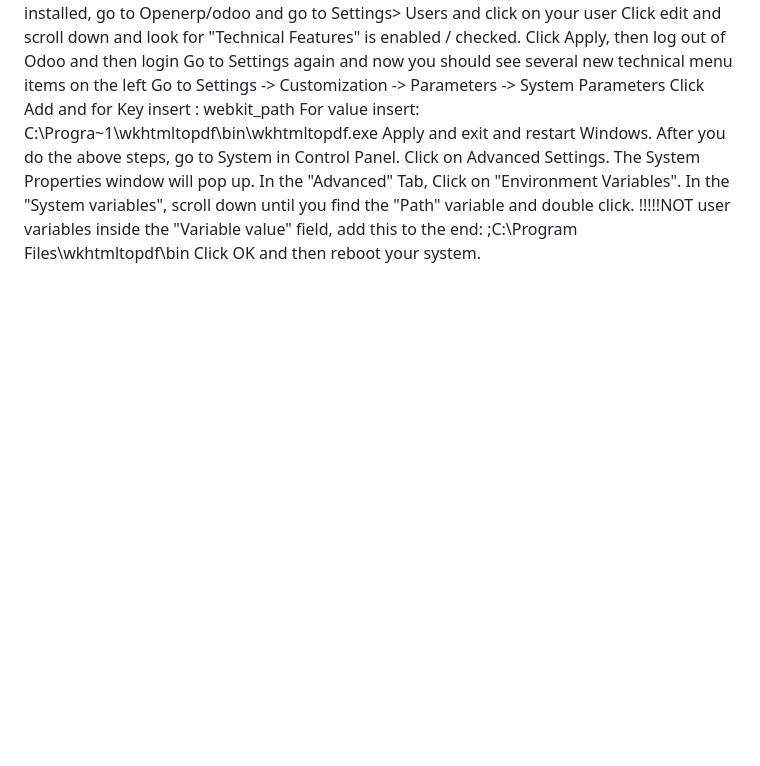
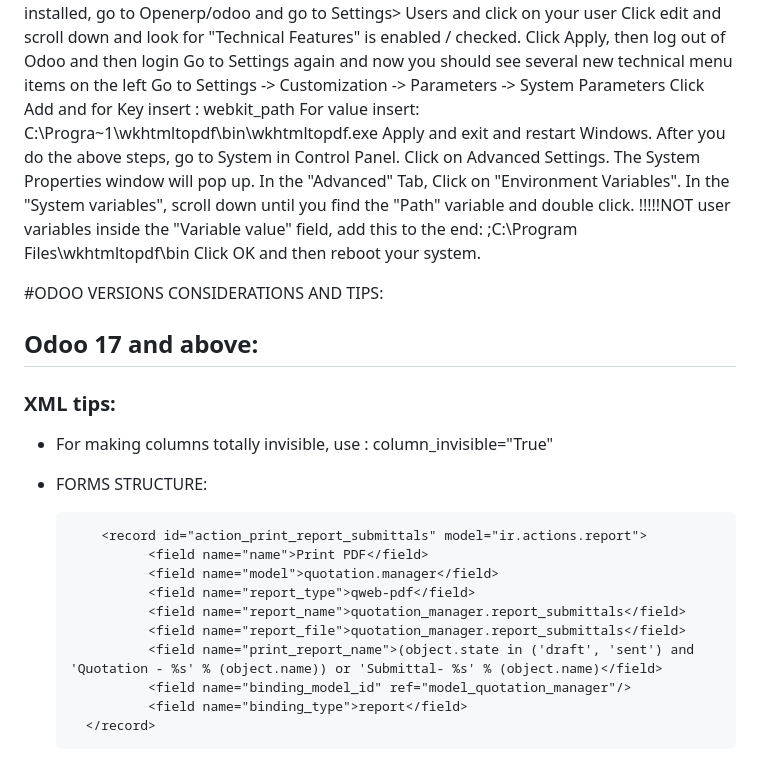
Before and after one commit to DanielManogilLasheras/ODOO-OWL-Repository, a Markdown page: README.md, the part around the change. Drawn GitHub-style; blank space fills up the shorter version.

```diff
--- a/README.md
+++ b/README.md
@@ -59,3 +59,24 @@ In the "Advanced" Tab, Click on "Environment Variables".
 In the "System variables", scroll down until you find the "Path" variable and double click. !!!!!NOT user variables
 inside the "Variable value" field, add this to the end: ;C:\Program Files\wkhtmltopdf\bin
 Click OK and then reboot your system.
+
+
+#ODOO VERSIONS CONSIDERATIONS AND TIPS:
+
+## Odoo 17 and above:
+
+### XML tips:
+
+- For making columns totally invisible, use : column_invisible="True"
+- FORMS STRUCTURE:
+
+          <record id="action_print_report_submittals" model="ir.actions.report">
+                <field name="name">Print PDF</field>
+                <field name="model">quotation.manager</field>
+                <field name="report_type">qweb-pdf</field>
+                <field name="report_name">quotation_manager.report_submittals</field>
+                <field name="report_file">quotation_manager.report_submittals</field>
+                <field name="print_report_name">(object.state in ('draft', 'sent') and 'Quotation - %s' % (object.name)) or 'Submittal- %s' % (object.name)</field>
+                <field name="binding_model_id" ref="model_quotation_manager"/>
+                <field name="binding_type">report</field>
+        </record>
```
